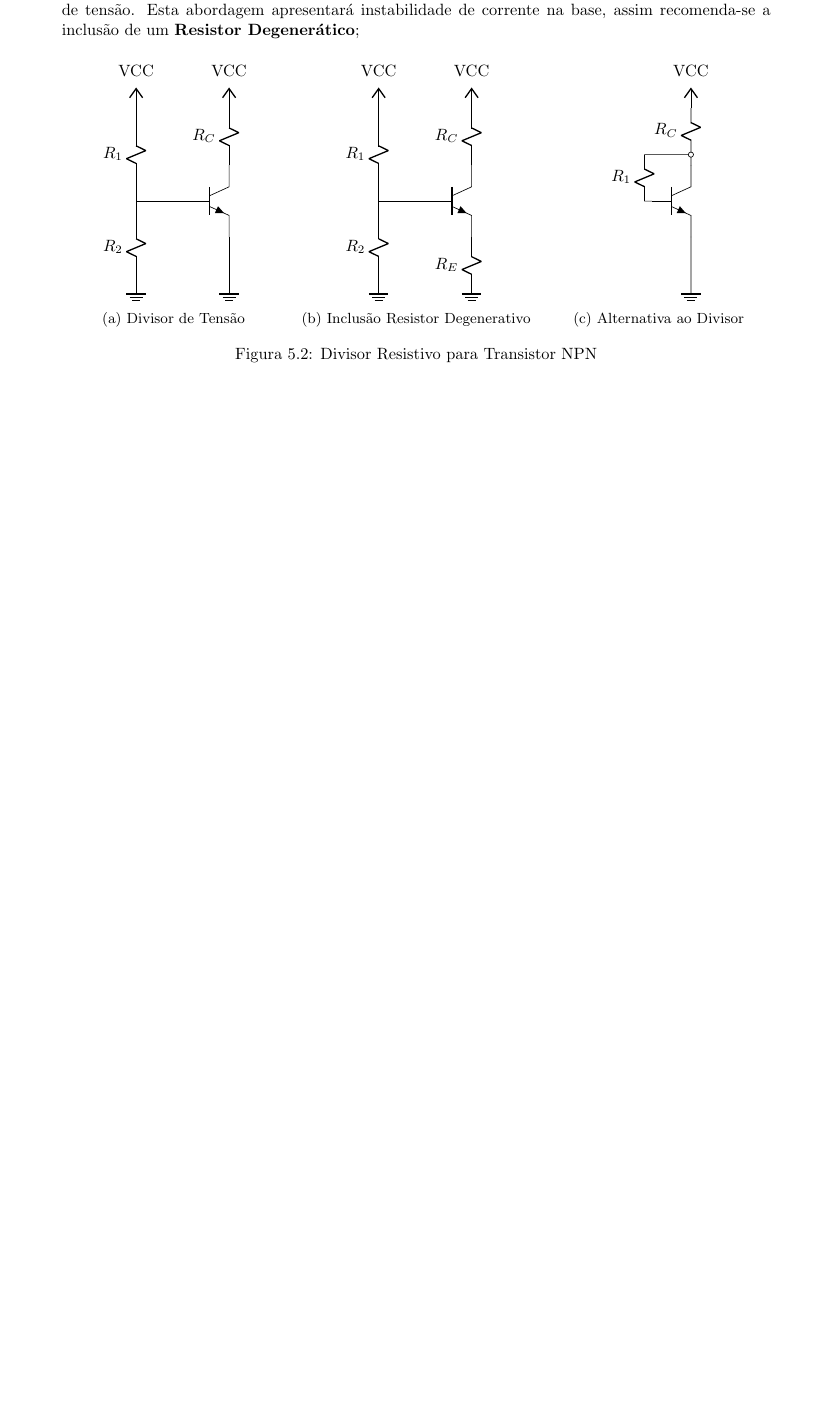
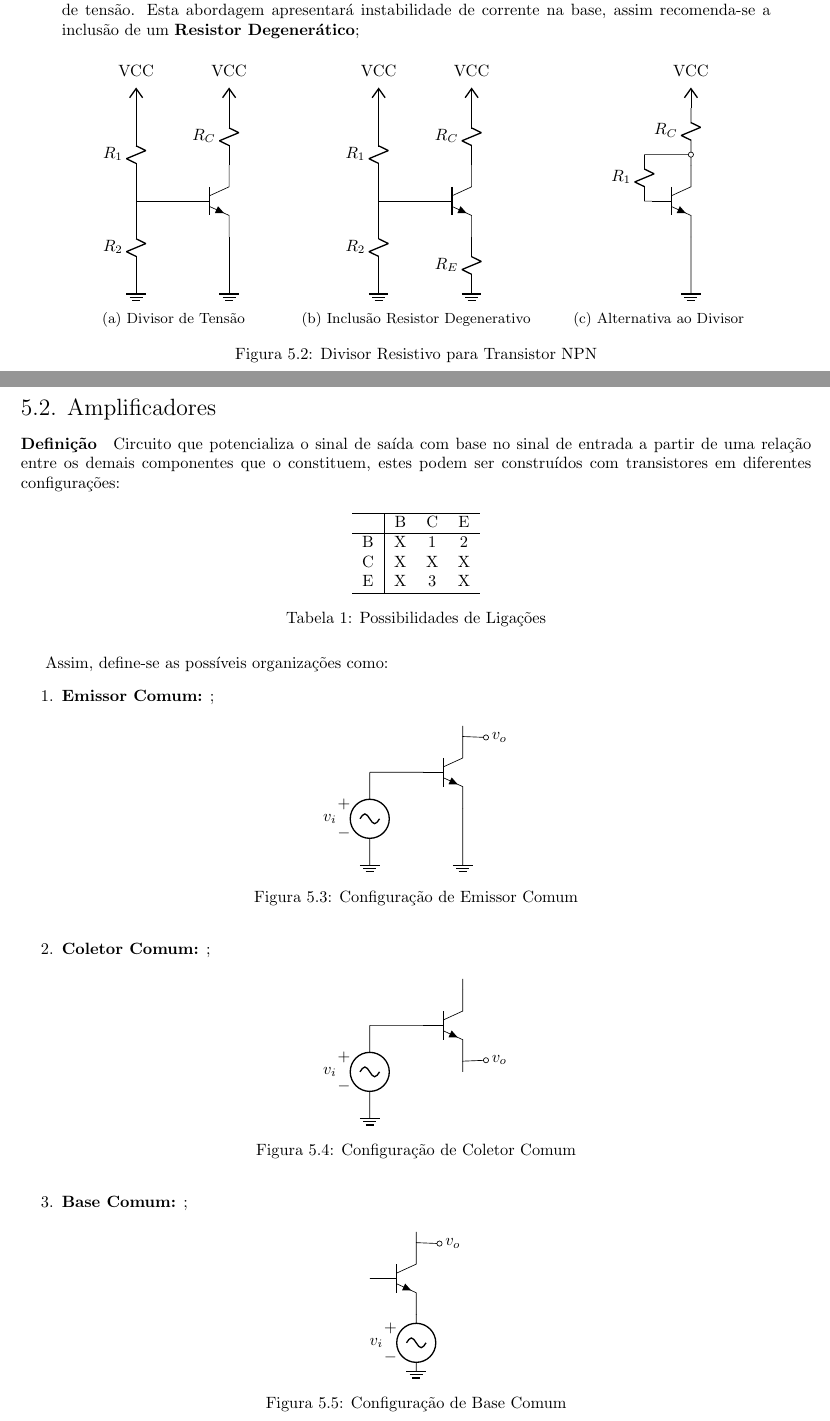
Before and after one commit to tr0fin0/classes_unicamp, a LaTeX document (ee532/ee532.tex): part of page 17 of 17 before the commit and two parts of pages 17 and 18 of 18 after it, the two joined at a grey line, cut so that both start at the same text, the shorter picture padded with empty space. Compiled offline with pdfLaTeX.

Commit message:
:construction: add Amplificadores subsection

```diff
--- a/ee532/ee532.tex
+++ b/ee532/ee532.tex
@@ -1198,5 +1198,83 @@
                         \end{figure} \noindent
                 \end{enumerate}
 
+        \subsection{Amplificadores}
+            \paragraph{Definição}Circuito que potencializa o sinal de saída com base no sinal de entrada a partir de uma relação entre os demais componentes que o constituem, estes podem ser construídos com transistores em diferentes configurações:
+                \begin{table}[H]
+                    \centering
+                    \begin{tabular}[]{c | c c c}\hline
+                          & B & C & E\\\hline
+                        B & X & 1 & 2\\
+                        C & X & X & X\\
+                        E & X & 3 & X\\\hline
+                    \end{tabular}
+                    \caption{Possibilidades de Ligações}
+                \end{table}
+            Assim, define-se as possíveis organizações como:
+                \begin{enumerate}[rightmargin = \leftmargin]
+                    \item \textbf{Emissor Comum:} ;
+                        \begin{figure}[H]
+                            \centering
+                            \begin{circuitikz}[american]
+                                \ctikzset{component text=left, resistors/width=0.25, resistors/zigs=1}
+                                \draw
+                                (0,2) node[npn] (myNPN) {}
+                                (myNPN.B) -- (-2,2)
+                                (myNPN.C) -- (0,3)
+                                (myNPN.E) -- (0,0)
+
+                                (myNPN.C) to[short, -o] (0.5,2.75)
+                                (0.5, 2.75) node[right]{$v_{o}$}
+
+                                (-2,0) to[sV<=$v_{i}$] (-2,2)
+
+                                (-2,0) node[tlground]{}
+                                (0,0)  node[tlground]{};
+                            \end{circuitikz}
+                            \caption{Configuração de Emissor Comum}
+                        \end{figure}
+
+                    \item \textbf{Coletor Comum:} ;
+                        \begin{figure}[H]
+                            \centering
+                            \begin{circuitikz}[american]
+                                \ctikzset{component text=left, resistors/width=0.25, resistors/zigs=1}
+                                \draw
+                                (0,2) node[npn] (myNPN) {}
+                                (myNPN.B) -- (-2,2)
+                                (myNPN.C) -- (0,3)
+                                (myNPN.E) -- (0,1)
+
+                                (myNPN.E) to[short, -o] (0.5,1.25)
+                                (0.5, 1.25) node[right]{$v_{o}$}
+
+                                (-2,0) to[sV<=$v_{i}$] (-2,2)
+
+                                (-2,0) node[tlground]{};
+                            \end{circuitikz}
+                            \caption{Configuração de Coletor Comum}
+                        \end{figure}
+
+                    \item \textbf{Base Comum:} ;
+                        \begin{figure}[H]
+                            \centering
+                            \begin{circuitikz}[american]
+                                \ctikzset{component text=left, resistors/width=0.25, resistors/zigs=1}
+                                \draw
+                                (0,2) node[npn] (myNPN) {}
+                                (myNPN.B) -- (-1,2)
+                                (myNPN.C) -- (0,3)
+
+                                (myNPN.C) to[short, -o] (0.5,2.75)
+                                (0.5, 2.75) node[right]{$v_{o}$}
+
+                                (0,0) to[sV<=$v_{i}$] (myNPN.E)
+
+                                (0,0)  node[tlground]{};
+                            \end{circuitikz}
+                            \caption{Configuração de Base Comum}
+                        \end{figure}
+                \end{enumerate}
+
 
 \end{document}
```
